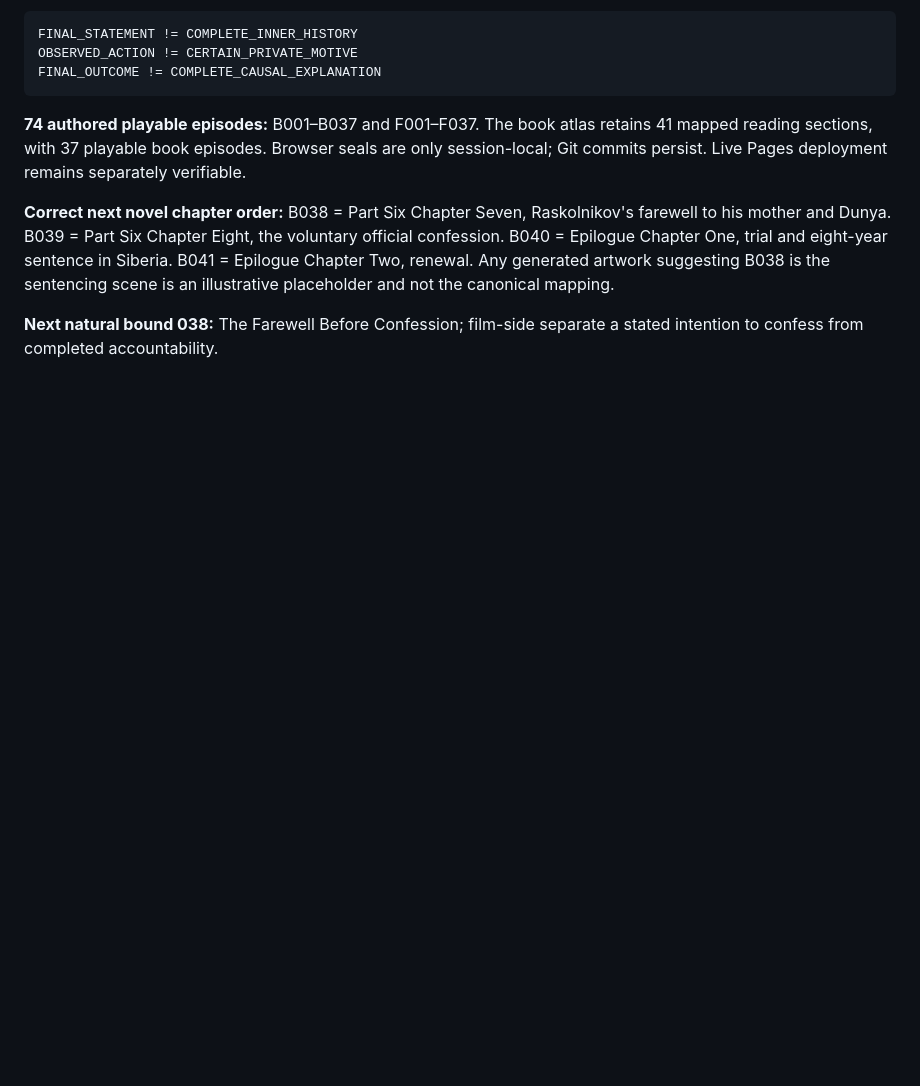
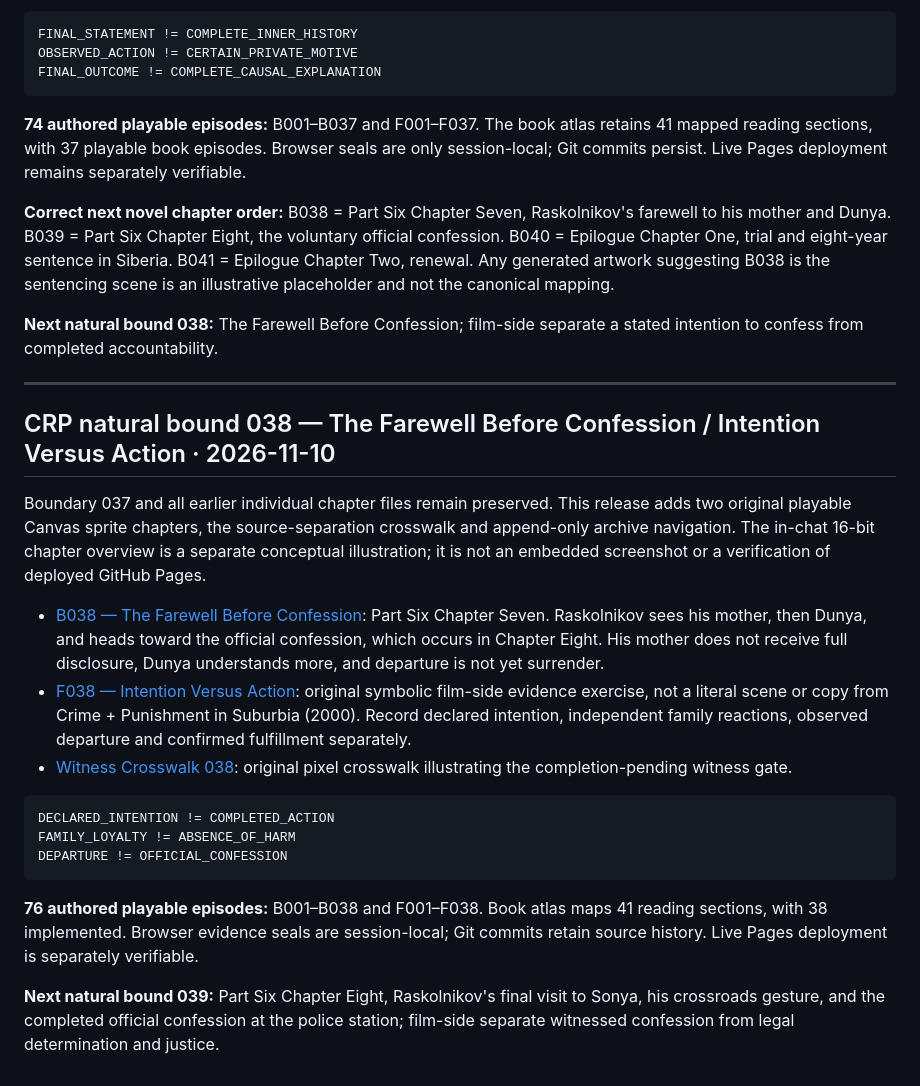
Before and after one commit to DavidWise01/crime-and-punishment, a Markdown page: README.md, the part around the change. Drawn GitHub-style; blank space fills up the shorter version.

Commit message:
CRP 038 append-only navigation and release ledger: README.md

````diff
--- a/README.md
+++ b/README.md
@@ -1422,3 +1422,24 @@ FINAL_OUTCOME != COMPLETE_CAUSAL_EXPLANATION
 **Correct next novel chapter order:** B038 = Part Six Chapter Seven, Raskolnikov's farewell to his mother and Dunya. B039 = Part Six Chapter Eight, the voluntary official confession. B040 = Epilogue Chapter One, trial and eight-year sentence in Siberia. B041 = Epilogue Chapter Two, renewal. Any generated artwork suggesting B038 is the sentencing scene is an illustrative placeholder and not the canonical mapping.
 
 **Next natural bound 038:** The Farewell Before Confession; film-side separate a stated intention to confess from completed accountability.
+
+
+---
+
+## CRP natural bound 038 — The Farewell Before Confession / Intention Versus Action · 2026-11-10
+
+Boundary 037 and all earlier individual chapter files remain preserved. This release adds two original playable Canvas sprite chapters, the source-separation crosswalk and append-only archive navigation. The in-chat 16-bit chapter overview is a separate conceptual illustration; it is not an embedded screenshot or a verification of deployed GitHub Pages.
+
+- [B038 — The Farewell Before Confession](episodes/B038-the-farewell-before-confession.html): Part Six Chapter Seven. Raskolnikov sees his mother, then Dunya, and heads toward the official confession, which occurs in Chapter Eight. His mother does not receive full disclosure, Dunya understands more, and departure is not yet surrender.
+- [F038 — Intention Versus Action](episodes/F038-intention-versus-action.html): original symbolic film-side evidence exercise, not a literal scene or copy from Crime + Punishment in Suburbia (2000). Record declared intention, independent family reactions, observed departure and confirmed fulfillment separately.
+- [Witness Crosswalk 038](witness-crosswalk-038.html): original pixel crosswalk illustrating the completion-pending witness gate.
+
+```yaml
+DECLARED_INTENTION != COMPLETED_ACTION
+FAMILY_LOYALTY != ABSENCE_OF_HARM
+DEPARTURE != OFFICIAL_CONFESSION
+```
+
+**76 authored playable episodes:** B001–B038 and F001–F038. Book atlas maps 41 reading sections, with 38 implemented. Browser evidence seals are session-local; Git commits retain source history. Live Pages deployment is separately verifiable.
+
+**Next natural bound 039:** Part Six Chapter Eight, Raskolnikov's final visit to Sonya, his crossroads gesture, and the completed official confession at the police station; film-side separate witnessed confession from legal determination and justice.
````
